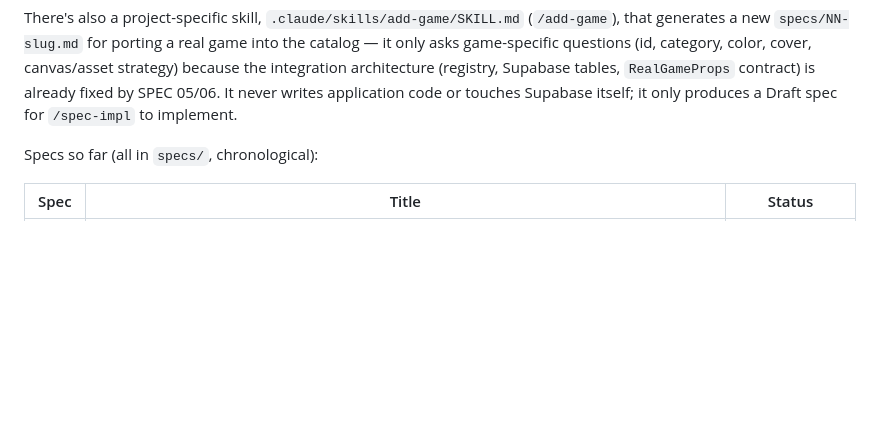
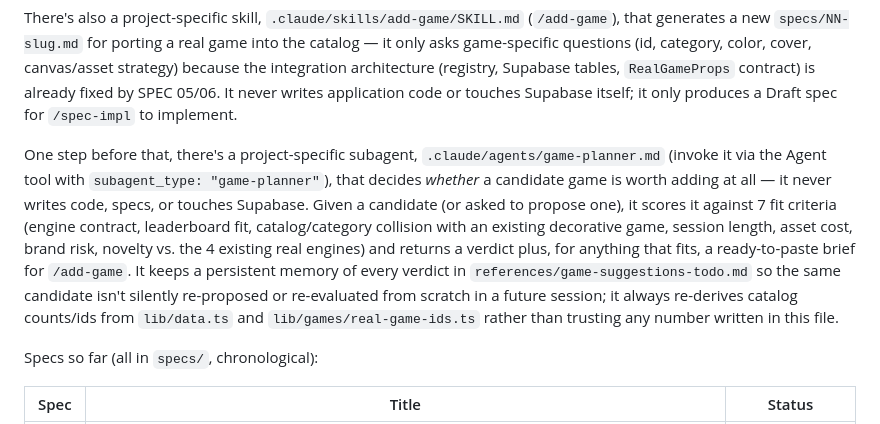
Before and after one commit to CarlosV96/arcade-vault, a Markdown page: CLAUDE.md, the part around the change. Drawn GitHub-style; blank space fills up the shorter version.

Commit message:
feat(game-planner): implement game-planner agent with persistent memory for game suggestions

```diff
--- a/CLAUDE.md
+++ b/CLAUDE.md
@@ -52,6 +52,18 @@ game-specific questions (id, category, color, cover, canvas/asset strategy) beca
 integration architecture (registry, Supabase tables, `RealGameProps` contract) is already
 fixed by SPEC 05/06. It never writes application code or touches Supabase itself; it only
 produces a Draft spec for `/spec-impl` to implement.
+
+One step before that, there's a project-specific subagent, `.claude/agents/game-planner.md`
+(invoke it via the Agent tool with `subagent_type: "game-planner"`), that decides *whether* a
+candidate game is worth adding at all — it never writes code, specs, or touches Supabase.
+Given a candidate (or asked to propose one), it scores it against 7 fit criteria (engine
+contract, leaderboard fit, catalog/category collision with an existing decorative game,
+session length, asset cost, brand risk, novelty vs. the 4 existing real engines) and returns a
+verdict plus, for anything that fits, a ready-to-paste brief for `/add-game`. It keeps a
+persistent memory of every verdict in `references/game-suggestions-todo.md` so the same
+candidate isn't silently re-proposed or re-evaluated from scratch in a future session; it
+always re-derives catalog counts/ids from `lib/data.ts` and
+`lib/games/real-game-ids.ts` rather than trusting any number written in this file.
 
 Specs so far (all in `specs/`, chronological):
 
```
Also changed, not shown: .claude/agents/game-planner.md (added, +170 -0 lines), references/game-suggestions-todo.md (added, +21 -0 lines).
